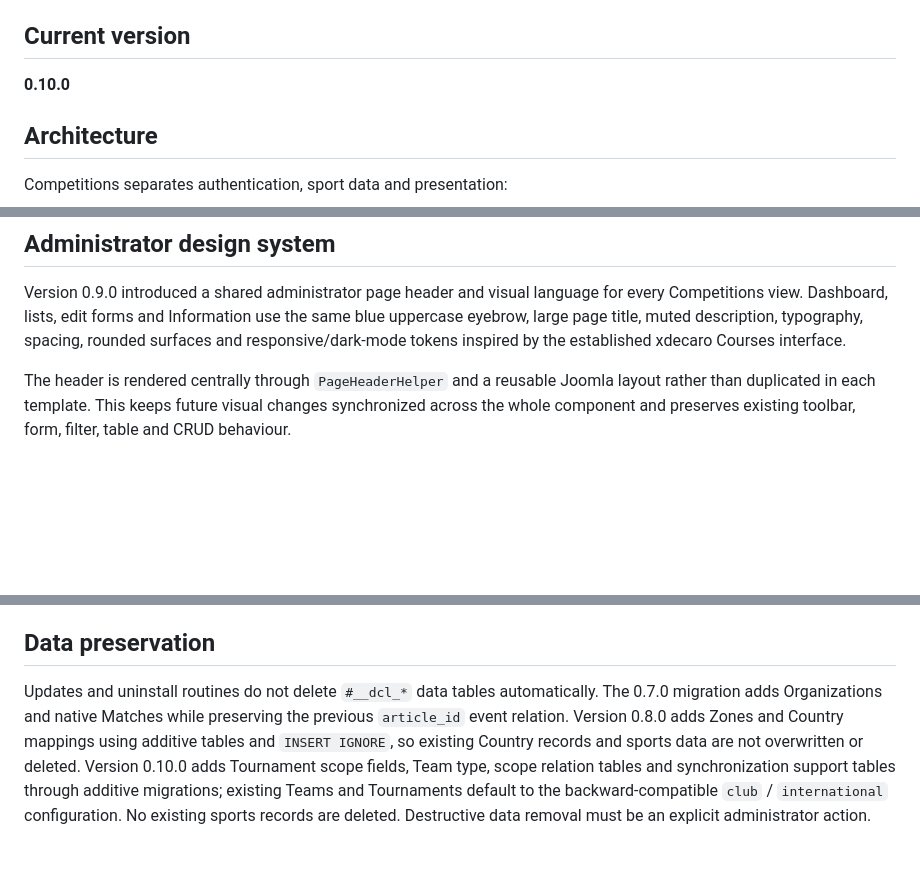
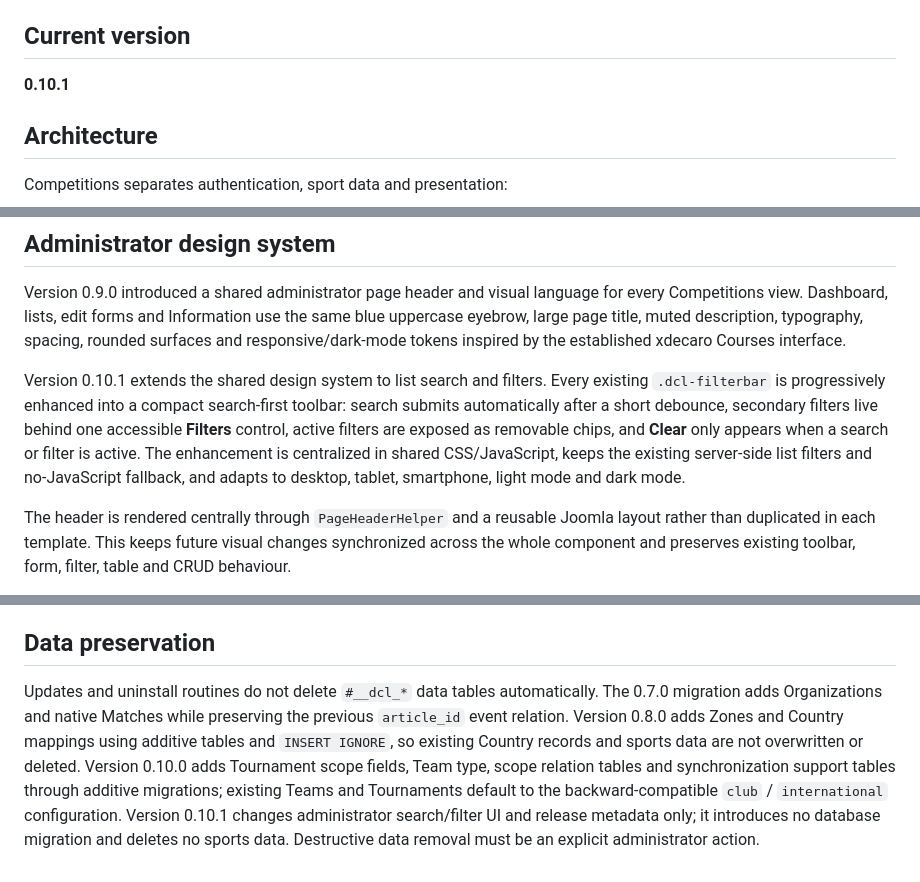
Before and after one commit to xdecaro/competitions, a Markdown page: README.md, 3 parts joined by grey strips. Rendered like a GitHub page; blank space fills up the shorter version.

Commit message:
Document shared list filter toolbar

```diff
--- a/README.md
+++ b/README.md
@@ -17,7 +17,7 @@ The repository keeps the historical/internal `dcl` technical identifiers for upg
 
 ## Current version
 
-**0.10.0**
+**0.10.1**
 
 ## Architecture
 
@@ -71,6 +71,8 @@ All synchronization endpoints require Joomla CSRF validation and `core.manage`.
 ## Administrator design system
 
 Version 0.9.0 introduced a shared administrator page header and visual language for every Competitions view. Dashboard, lists, edit forms and Information use the same blue uppercase eyebrow, large page title, muted description, typography, spacing, rounded surfaces and responsive/dark-mode tokens inspired by the established xdecaro Courses interface.
+
+Version 0.10.1 extends the shared design system to list search and filters. Every existing `.dcl-filterbar` is progressively enhanced into a compact search-first toolbar: search submits automatically after a short debounce, secondary filters live behind one accessible **Filters** control, active filters are exposed as removable chips, and **Clear** only appears when a search or filter is active. The enhancement is centralized in shared CSS/JavaScript, keeps the existing server-side list filters and no-JavaScript fallback, and adapts to desktop, tablet, smartphone, light mode and dark mode.
 
 The header is rendered centrally through `PageHeaderHelper` and a reusable Joomla layout rather than duplicated in each template. This keeps future visual changes synchronized across the whole component and preserves existing toolbar, form, filter, table and CRUD behaviour.
 
@@ -134,4 +136,4 @@ Organizations and native Match management:
 
 ## Data preservation
 
-Updates and uninstall routines do not delete `#__dcl_*` data tables automatically. The 0.7.0 migration adds Organizations and native Matches while preserving the previous `article_id` event relation. Version 0.8.0 adds Zones and Country mappings using additive tables and `INSERT IGNORE`, so existing Country records and sports data are not overwritten or deleted. Version 0.10.0 adds Tournament scope fields, Team type, scope relation tables and synchronization support tables through additive migrations; existing Teams and Tournaments default to the backward-compatible `club` / `international` configuration. No existing sports records are deleted. Destructive data removal must be an explicit administrator action.
+Updates and uninstall routines do not delete `#__dcl_*` data tables automatically. The 0.7.0 migration adds Organizations and native Matches while preserving the previous `article_id` event relation. Version 0.8.0 adds Zones and Country mappings using additive tables and `INSERT IGNORE`, so existing Country records and sports data are not overwritten or deleted. Version 0.10.0 adds Tournament scope fields, Team type, scope relation tables and synchronization support tables through additive migrations; existing Teams and Tournaments default to the backward-compatible `club` / `international` configuration. Version 0.10.1 changes administrator search/filter UI and release metadata only; it introduces no database migration and deletes no sports data. Destructive data removal must be an explicit administrator action.
```
